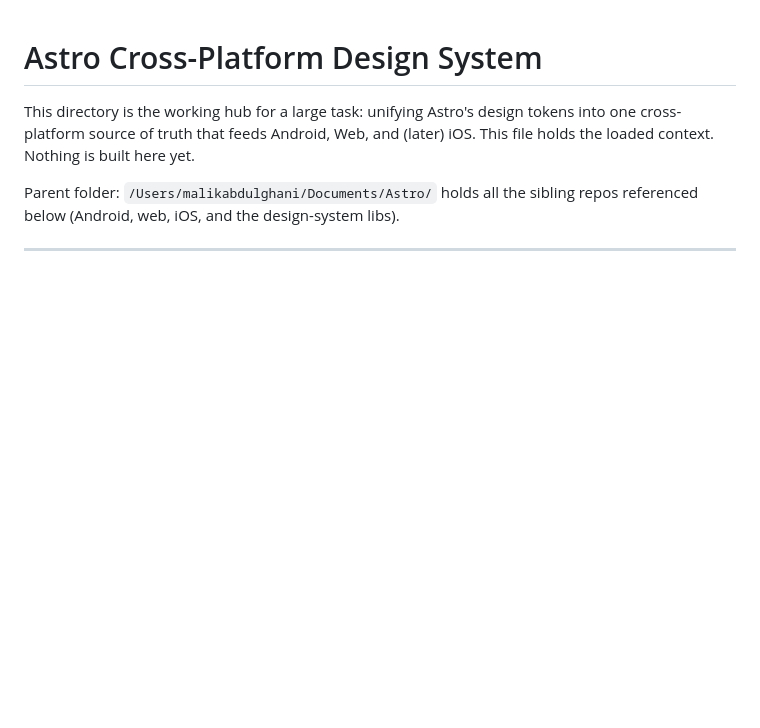
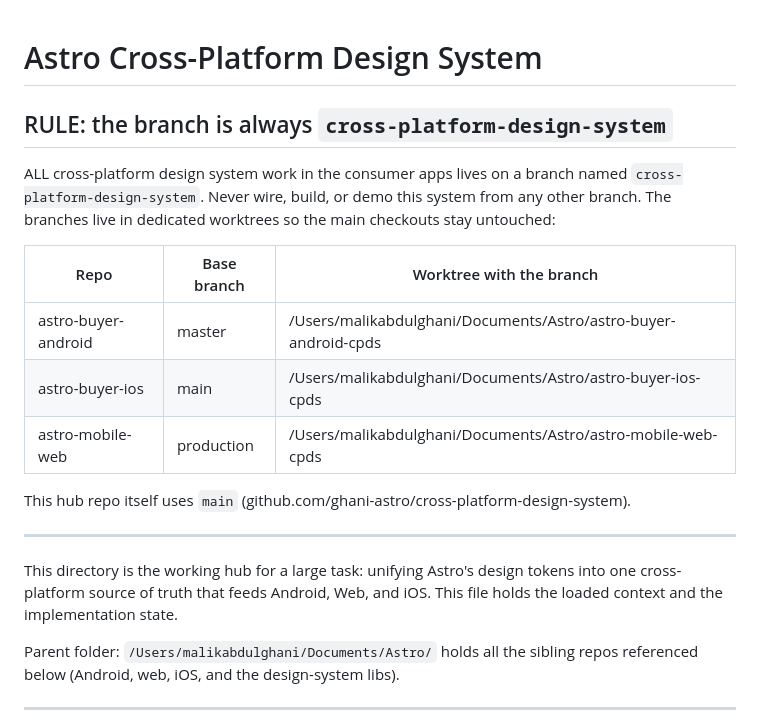
Before and after one commit to ghani-astro/cross-platform-design-system, a Markdown page: CLAUDE.md, the part around the change. GitHub-like rendering; blank space fills up the shorter version.

Commit message:
docs: branch rule, all consumer work on cross-platform-design-system
Co-Authored-By: Claude Opus 4.8 <noreply@anthropic.com>

```diff
--- a/CLAUDE.md
+++ b/CLAUDE.md
@@ -1,8 +1,25 @@
 # Astro Cross-Platform Design System
+
+## RULE: the branch is always `cross-platform-design-system`
+
+ALL cross-platform design system work in the consumer apps lives on a branch
+named `cross-platform-design-system`. Never wire, build, or demo this system
+from any other branch. The branches live in dedicated worktrees so the main
+checkouts stay untouched:
+
+| Repo | Base branch | Worktree with the branch |
+| --- | --- | --- |
+| astro-buyer-android | master | /Users/malikabdulghani/Documents/Astro/astro-buyer-android-cpds |
+| astro-buyer-ios | main | /Users/malikabdulghani/Documents/Astro/astro-buyer-ios-cpds |
+| astro-mobile-web | production | /Users/malikabdulghani/Documents/Astro/astro-mobile-web-cpds |
+
+This hub repo itself uses `main` (github.com/ghani-astro/cross-platform-design-system).
+
+---
 
 This directory is the working hub for a large task: unifying Astro's design
 tokens into one cross-platform source of truth that feeds Android, Web, and
-(later) iOS. This file holds the loaded context. Nothing is built here yet.
+iOS. This file holds the loaded context and the implementation state.
 
 Parent folder: `/Users/malikabdulghani/Documents/Astro/` holds all the sibling
 repos referenced below (Android, web, iOS, and the design-system libs).
```
